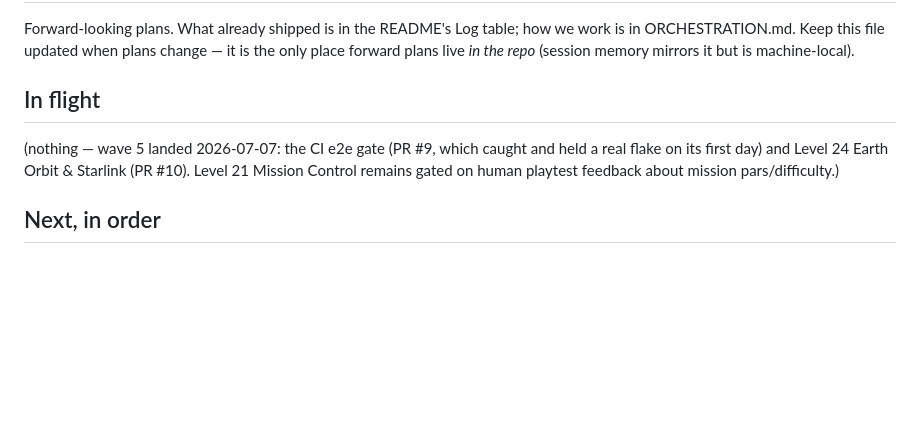
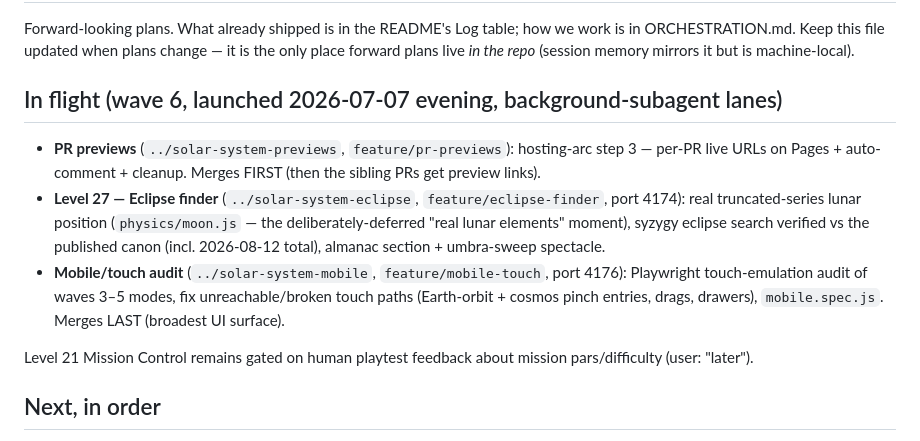
Before and after one commit to JakobBullinger/solar-system, a Markdown page: ROADMAP.md, the part around the change. Rendered like a GitHub page; blank space fills up the shorter version.

Commit message:
ROADMAP: wave 6 in flight — PR previews, eclipse finder, mobile/touch audit
Co-Authored-By: Claude Fable 5 <noreply@anthropic.com>

```diff
--- a/ROADMAP.md
+++ b/ROADMAP.md
@@ -5,12 +5,23 @@ how we work is in ORCHESTRATION.md. Keep this file updated when plans change —
 it is the only place forward plans live *in the repo* (session memory mirrors
 it but is machine-local).
 
-## In flight
+## In flight (wave 6, launched 2026-07-07 evening, background-subagent lanes)
 
-(nothing — wave 5 landed 2026-07-07: the CI e2e gate (PR #9, which caught
-and held a real flake on its first day) and Level 24 Earth Orbit & Starlink
-(PR #10). Level 21 Mission Control remains gated on human playtest feedback
-about mission pars/difficulty.)
+- **PR previews** (`../solar-system-previews`, `feature/pr-previews`):
+  hosting-arc step 3 — per-PR live URLs on Pages + auto-comment + cleanup.
+  Merges FIRST (then the sibling PRs get preview links).
+- **Level 27 — Eclipse finder** (`../solar-system-eclipse`,
+  `feature/eclipse-finder`, port 4174): real truncated-series lunar position
+  (`physics/moon.js` — the deliberately-deferred "real lunar elements"
+  moment), syzygy eclipse search verified vs the published canon (incl.
+  2026-08-12 total), almanac section + umbra-sweep spectacle.
+- **Mobile/touch audit** (`../solar-system-mobile`, `feature/mobile-touch`,
+  port 4176): Playwright touch-emulation audit of waves 3–5 modes, fix
+  unreachable/broken touch paths (Earth-orbit + cosmos pinch entries,
+  drags, drawers), `mobile.spec.js`. Merges LAST (broadest UI surface).
+
+Level 21 Mission Control remains gated on human playtest feedback about
+mission pars/difficulty (user: "later").
 
 ## Next, in order
 
```
